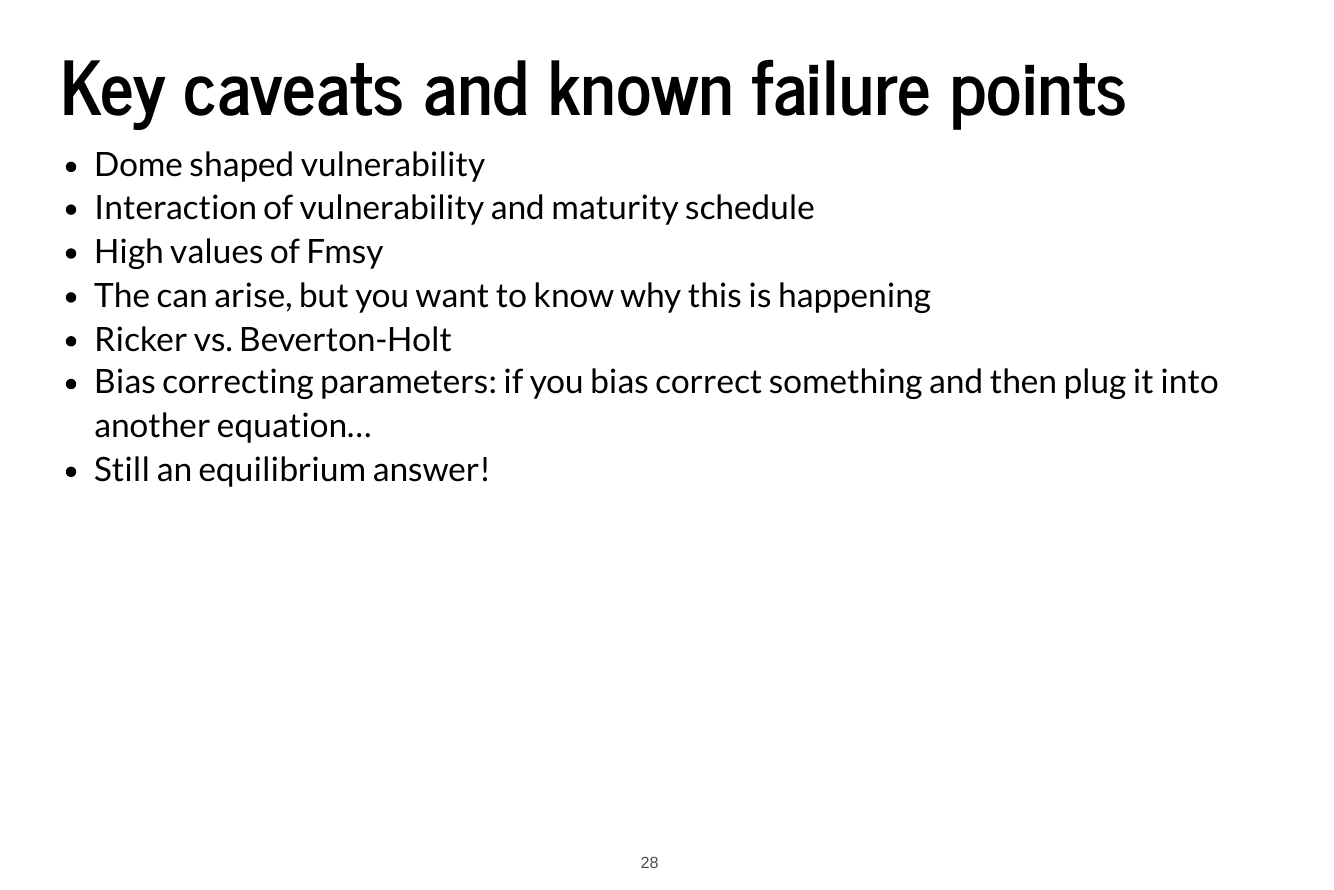
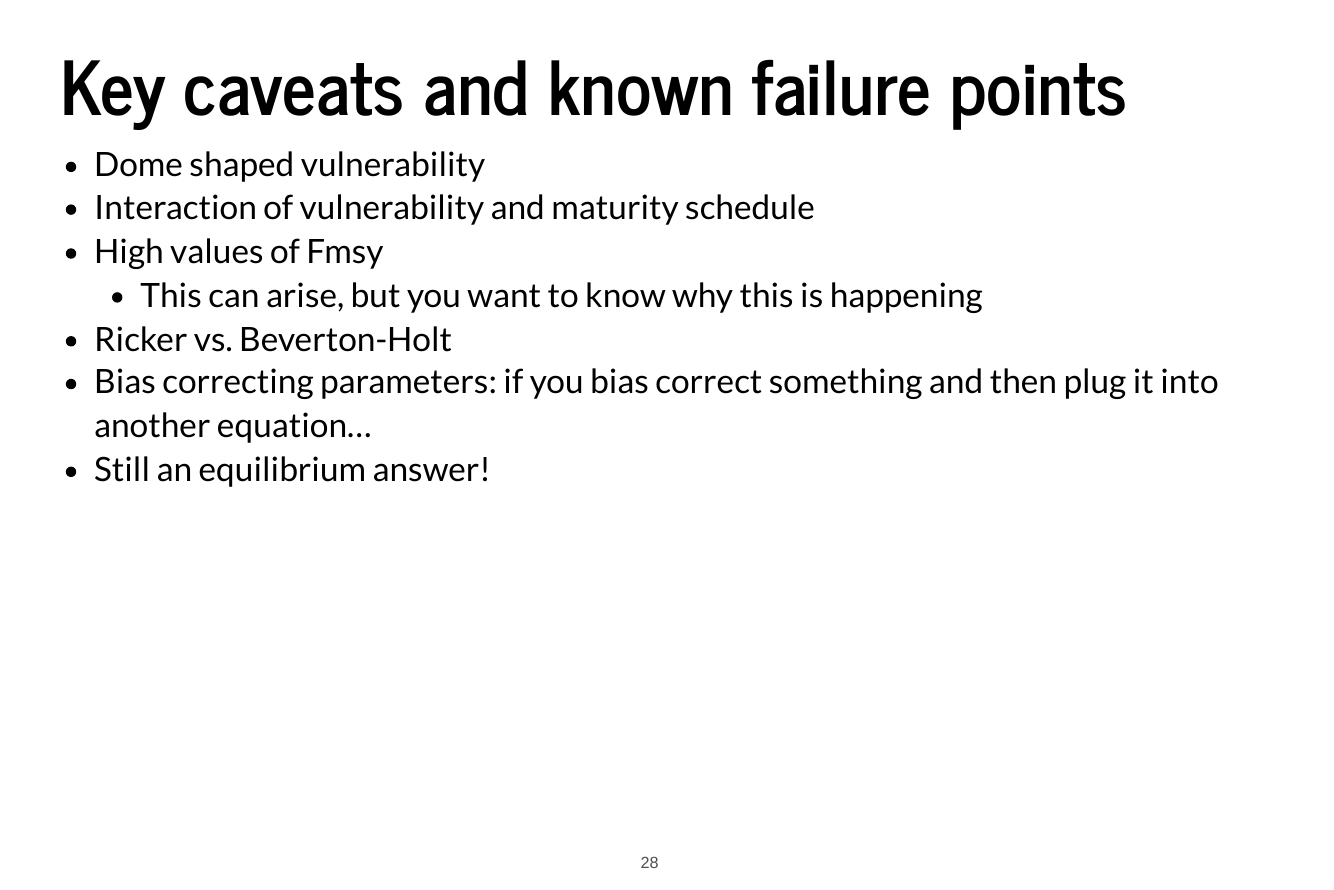
Before and after one commit to ChrisFishCahill/recruitment-and-reference-points, a Quarto document (lec2/lec2.qmd): page 28 of 30. The pictures show the output file lec2/lec2.pdf that the author committed with the source.

Commit message:
fix typo

```diff
--- a/lec2/lec2.qmd
+++ b/lec2/lec2.qmd
@@ -478,7 +478,7 @@ $$
 -  Dome shaped vulnerability
 -  Interaction of vulnerability and maturity schedule
 -  High values of Fmsy
-  - The can arise, but you want to know why this is happening
+    - This can arise, but you want to know why this is happening
 -  Ricker vs. Beverton-Holt
 - Bias correcting parameters: if you bias correct something and then plug it into another equation...
 - Still an equilibrium answer!
```
Also changed, not shown: lec2/lec2.pdf.
